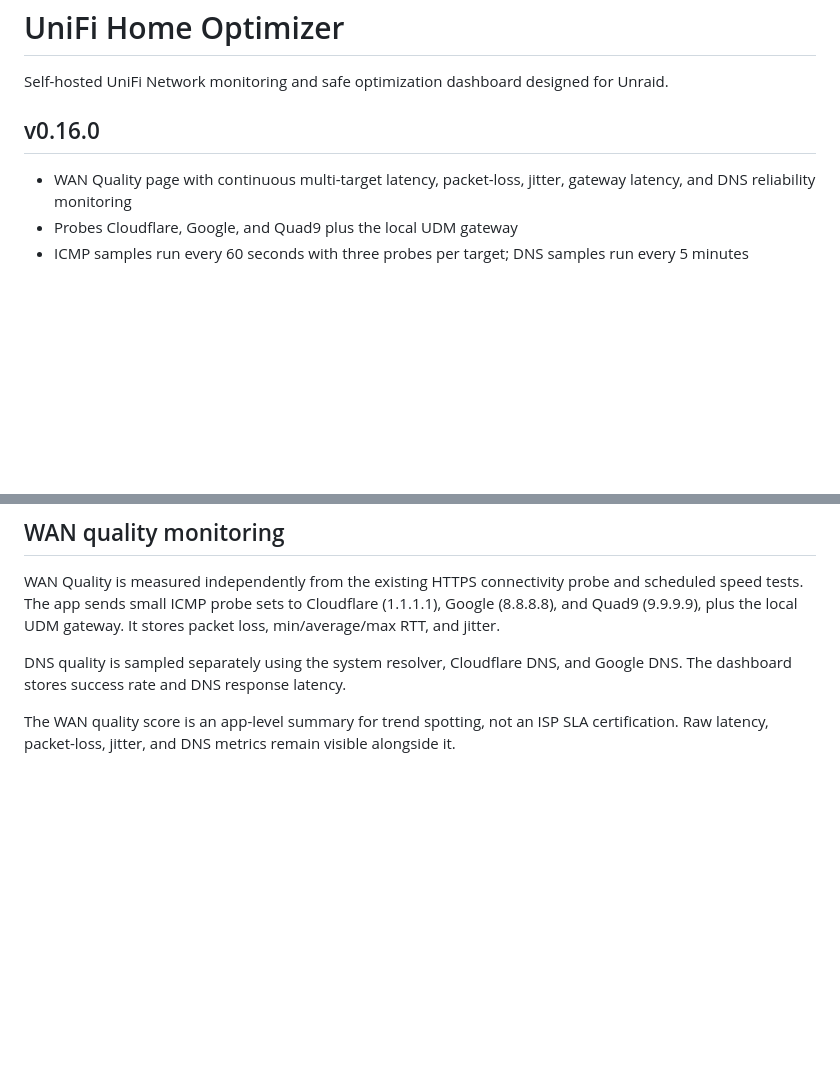
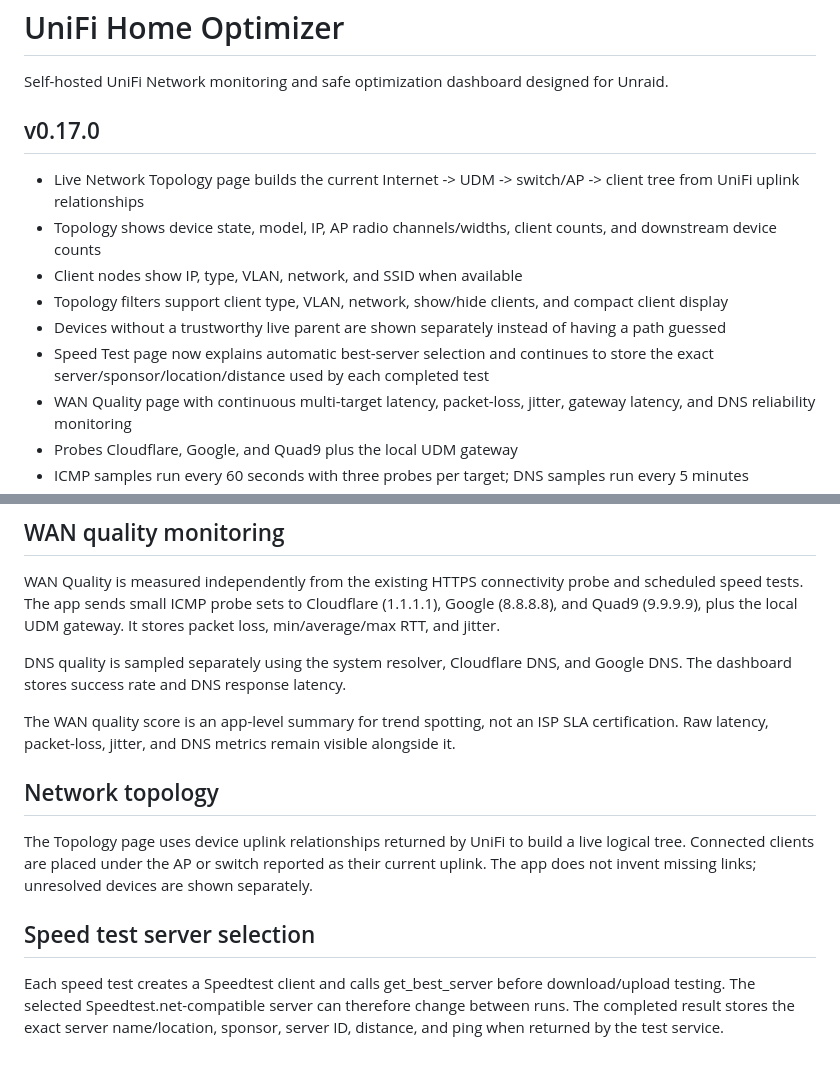
Before and after one commit to apatel1927/unifi-home-optimizer, a Markdown page: README.md, 2 parts joined by grey strips. Drawn GitHub-style; blank space fills up the shorter version.

Commit message:
Document 0.17.0 topology and speed-test server selection

```diff
--- a/README.md
+++ b/README.md
@@ -2,8 +2,14 @@
 
 Self-hosted UniFi Network monitoring and safe optimization dashboard designed for Unraid.
 
-## v0.16.0
+## v0.17.0
 
+- Live Network Topology page builds the current Internet -> UDM -> switch/AP -> client tree from UniFi uplink relationships
+- Topology shows device state, model, IP, AP radio channels/widths, client counts, and downstream device counts
+- Client nodes show IP, type, VLAN, network, and SSID when available
+- Topology filters support client type, VLAN, network, show/hide clients, and compact client display
+- Devices without a trustworthy live parent are shown separately instead of having a path guessed
+- Speed Test page now explains automatic best-server selection and continues to store the exact server/sponsor/location/distance used by each completed test
 - WAN Quality page with continuous multi-target latency, packet-loss, jitter, gateway latency, and DNS reliability monitoring
 - Probes Cloudflare, Google, and Quad9 plus the local UDM gateway
 - ICMP samples run every 60 seconds with three probes per target; DNS samples run every 5 minutes
@@ -162,3 +168,12 @@ WAN Quality is measured independently from the existing HTTPS connectivity probe
 DNS quality is sampled separately using the system resolver, Cloudflare DNS, and Google DNS. The dashboard stores success rate and DNS response latency.
 
 The WAN quality score is an app-level summary for trend spotting, not an ISP SLA certification. Raw latency, packet-loss, jitter, and DNS metrics remain visible alongside it.
+
+
+## Network topology
+
+The Topology page uses device uplink relationships returned by UniFi to build a live logical tree. Connected clients are placed under the AP or switch reported as their current uplink. The app does not invent missing links; unresolved devices are shown separately.
+
+## Speed test server selection
+
+Each speed test creates a Speedtest client and calls get_best_server before download/upload testing. The selected Speedtest.net-compatible server can therefore change between runs. The completed result stores the exact server name/location, sponsor, server ID, distance, and ping when returned by the test service.
```
